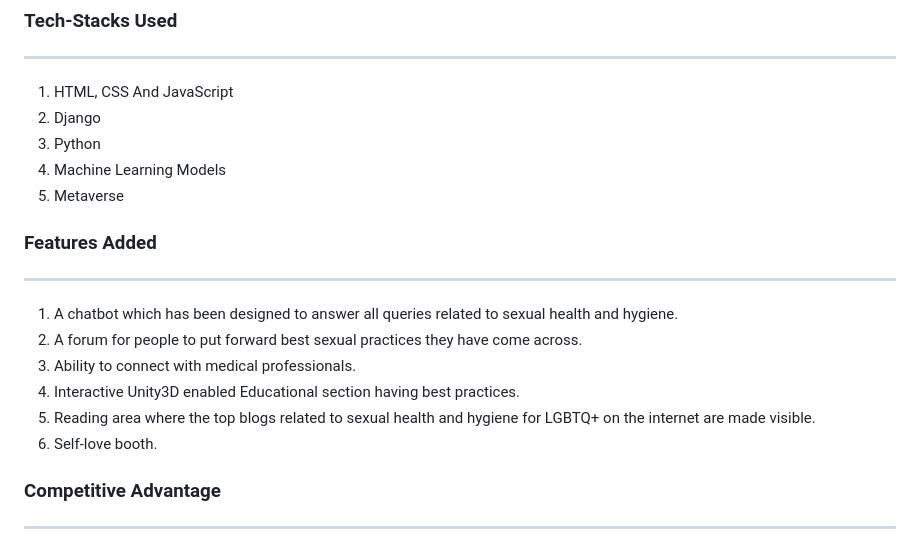
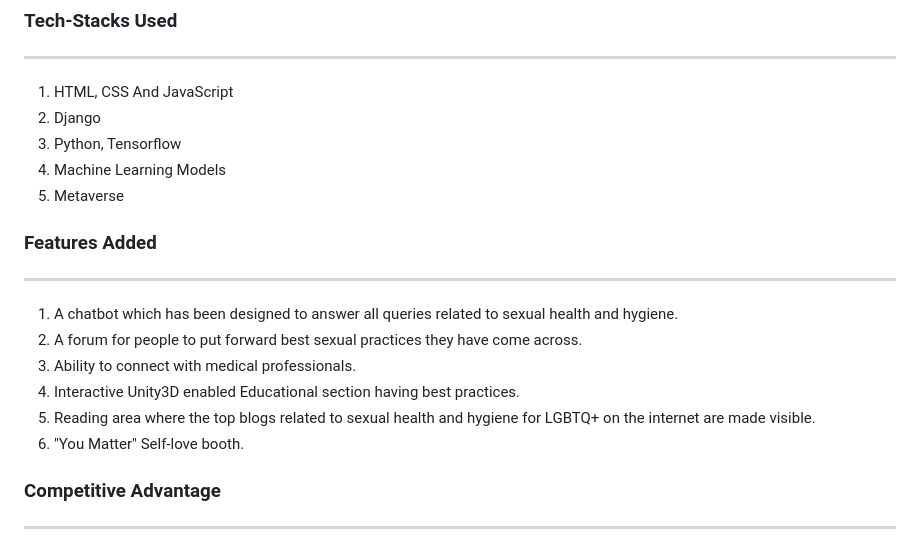
Before and after one commit to Sayantan-Ch/Hack-Solstice, a Markdown page: readme.md, the part around the change. Drawn GitHub-style.

```diff
--- a/readme.md
+++ b/readme.md
@@ -19,7 +19,7 @@ Contents
 <li> HTML, CSS And JavaScript
 <li>Django
 <br/>
-<li>Python
+<li>Python, Tensorflow
 <br/>
 <li>Machine Learning Models
 <br/>
@@ -39,7 +39,7 @@ Contents
 </li></br>
 <li>Reading area where the top blogs related to sexual health and hygiene for LGBTQ+ on the internet are made visible.
 </li></br>
-<li>Self-love booth.
+<li>"You Matter" Self-love booth.
 </li></br>
 </ol>
 
```
